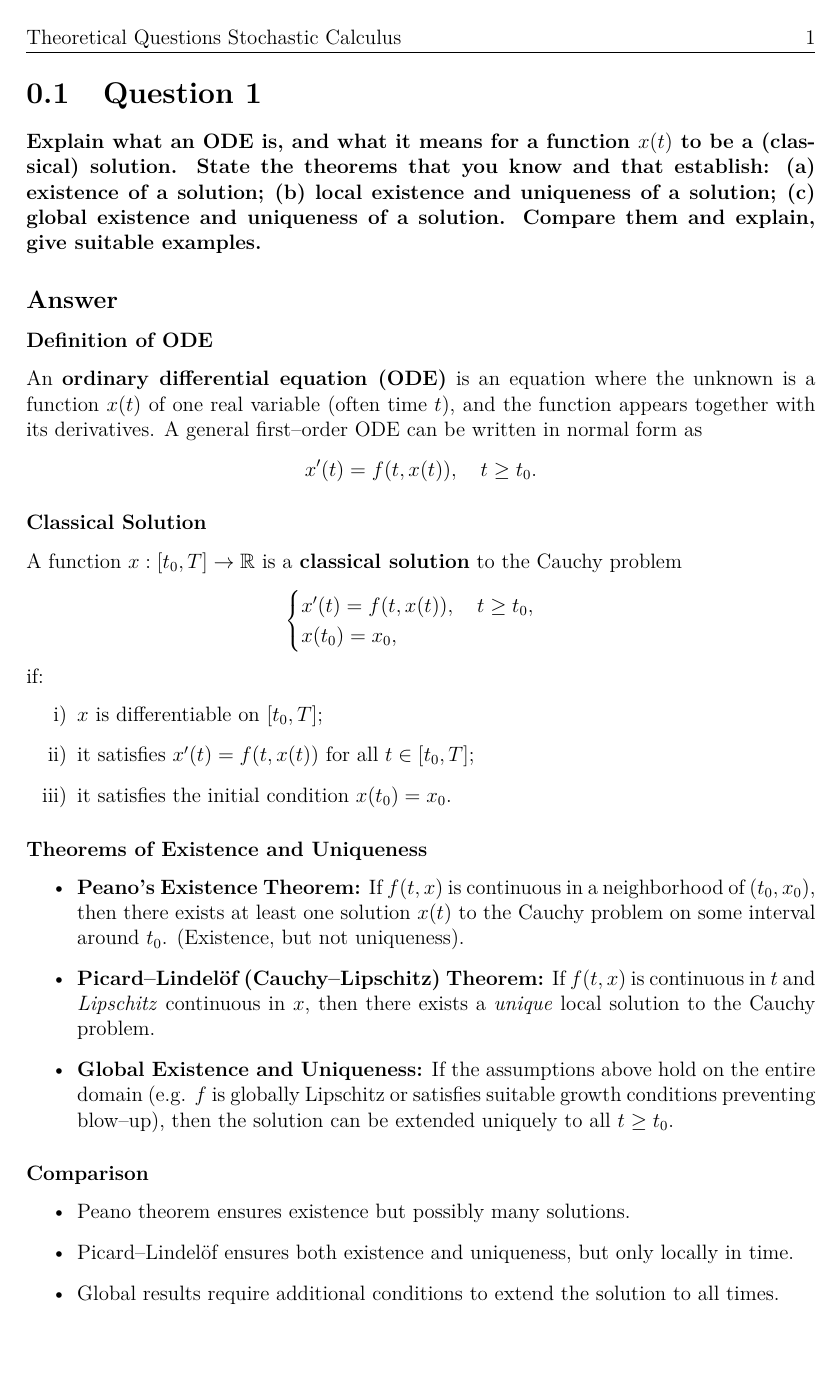
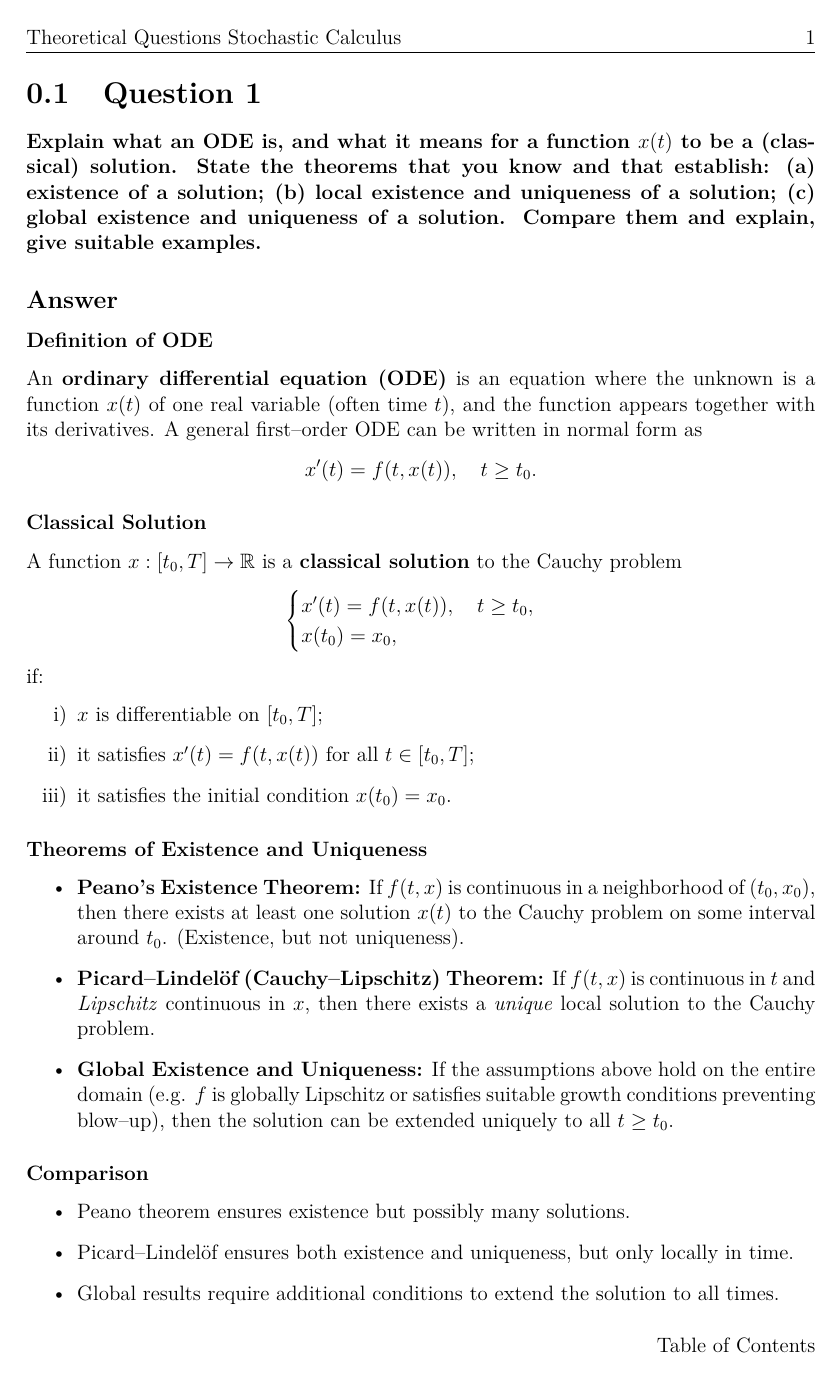
Before and after one commit to filippovicidomini/Stochastic-Calculus, a LaTeX book (theoretical question/TheoreticalQuestion.tex): page 3 of 34. Compiled offline with pdfLaTeX.

Commit message:
add link to indice

```diff
--- a/theoretical question/TheoreticalQuestion.tex
+++ b/theoretical question/TheoreticalQuestion.tex
@@ -20,6 +20,8 @@
 \fancyhead[L]{Theoretical Questions Stochastic Calculus}
 \fancyhead[R]{\thepage}
 %\fancyfoot[C]{\textit{Confidential - Do Not Distribute}}
+% add a link on the botton right to the page with the table of contents
+\fancyfoot[R]{\hyperref[sec:Contents]{Table of Contents}}
 
 % Ambienti per teoremi e definizioni
 \newtheorem{definition}{Definition}[chapter]
```
Also changed, not shown: theoretical question/TheoreticalQuestion.pdf, theoretical question/TheoreticalQuestion.tex (3 more changed lines), 3 other files.
